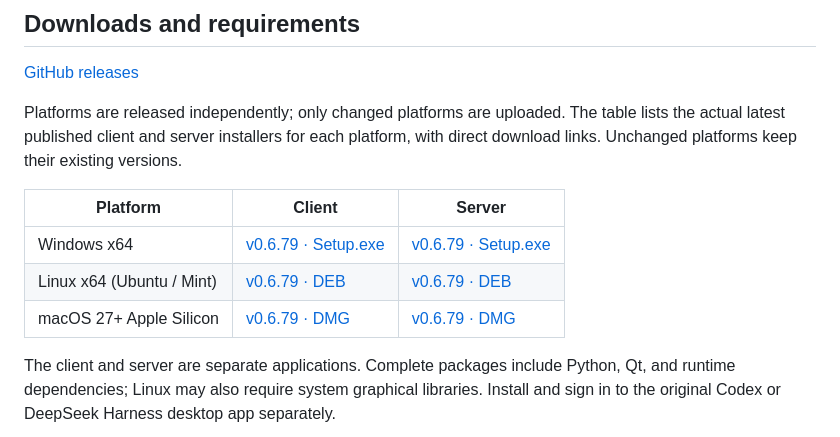
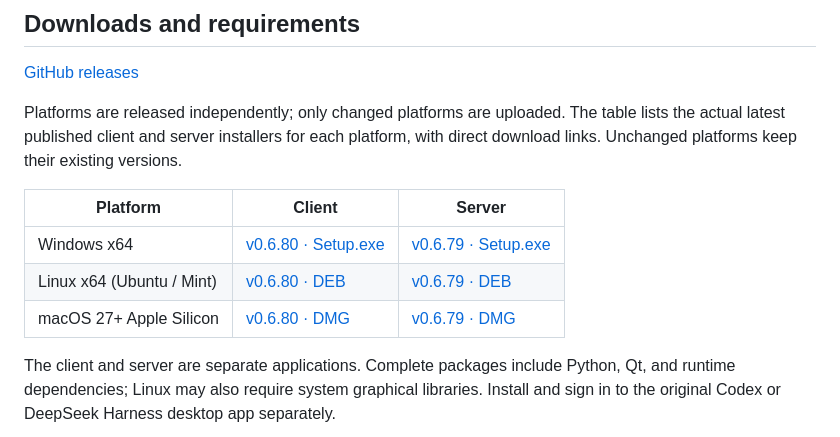
Before and after one commit to Gabriel0224/CodeRelayBridge, a Markdown page: README.en.md, the part around the change. Rendered like a GitHub page.

Commit message:
Document client 0.6.80 and unchanged server 0.6.79 downloads

```diff
--- a/README.en.md
+++ b/README.en.md
@@ -35,9 +35,9 @@ Platforms are released independently; only changed platforms are uploaded. The t
 
 | Platform | Client | Server |
 | --- | --- | --- |
-| Windows x64 | [v0.6.79 · Setup.exe](https://github.com/Gabriel0224/CodeRelayBridge/releases/download/v0.6.79/RelayClient-0.6.79-Standard-Windows-x64-Setup.exe) | [v0.6.79 · Setup.exe](https://github.com/Gabriel0224/CodeRelayBridge/releases/download/v0.6.79/RelayServer-0.6.79-Standard-Windows-x64-Setup.exe) |
-| Linux x64 (Ubuntu / Mint) | [v0.6.79 · DEB](https://github.com/Gabriel0224/CodeRelayBridge/releases/download/v0.6.79/RelayClient-0.6.79-Standard-Linux-x64.deb) | [v0.6.79 · DEB](https://github.com/Gabriel0224/CodeRelayBridge/releases/download/v0.6.79/RelayServer-0.6.79-Standard-Linux-x64.deb) |
-| macOS 27+ Apple Silicon | [v0.6.79 · DMG](https://github.com/Gabriel0224/CodeRelayBridge/releases/download/v0.6.79/RelayClient-0.6.79-Standard-macOS27-arm64.dmg) | [v0.6.79 · DMG](https://github.com/Gabriel0224/CodeRelayBridge/releases/download/v0.6.79/RelayServer-0.6.79-Standard-macOS27-arm64.dmg) |
+| Windows x64 | [v0.6.80 · Setup.exe](https://github.com/Gabriel0224/CodeRelayBridge/releases/download/v0.6.80/RelayClient-0.6.80-Standard-Windows-x64-Setup.exe) | [v0.6.79 · Setup.exe](https://github.com/Gabriel0224/CodeRelayBridge/releases/download/v0.6.79/RelayServer-0.6.79-Standard-Windows-x64-Setup.exe) |
+| Linux x64 (Ubuntu / Mint) | [v0.6.80 · DEB](https://github.com/Gabriel0224/CodeRelayBridge/releases/download/v0.6.80/RelayClient-0.6.80-Standard-Linux-x64.deb) | [v0.6.79 · DEB](https://github.com/Gabriel0224/CodeRelayBridge/releases/download/v0.6.79/RelayServer-0.6.79-Standard-Linux-x64.deb) |
+| macOS 27+ Apple Silicon | [v0.6.80 · DMG](https://github.com/Gabriel0224/CodeRelayBridge/releases/download/v0.6.80/RelayClient-0.6.80-Standard-macOS27-arm64.dmg) | [v0.6.79 · DMG](https://github.com/Gabriel0224/CodeRelayBridge/releases/download/v0.6.79/RelayServer-0.6.79-Standard-macOS27-arm64.dmg) |
 
 The client and server are separate applications. Complete packages include Python, Qt, and runtime dependencies; Linux may also require system graphical libraries. Install and sign in to the original Codex or DeepSeek Harness desktop app separately.
 
```
Also changed, not shown: README.md (+3 -3 lines).
